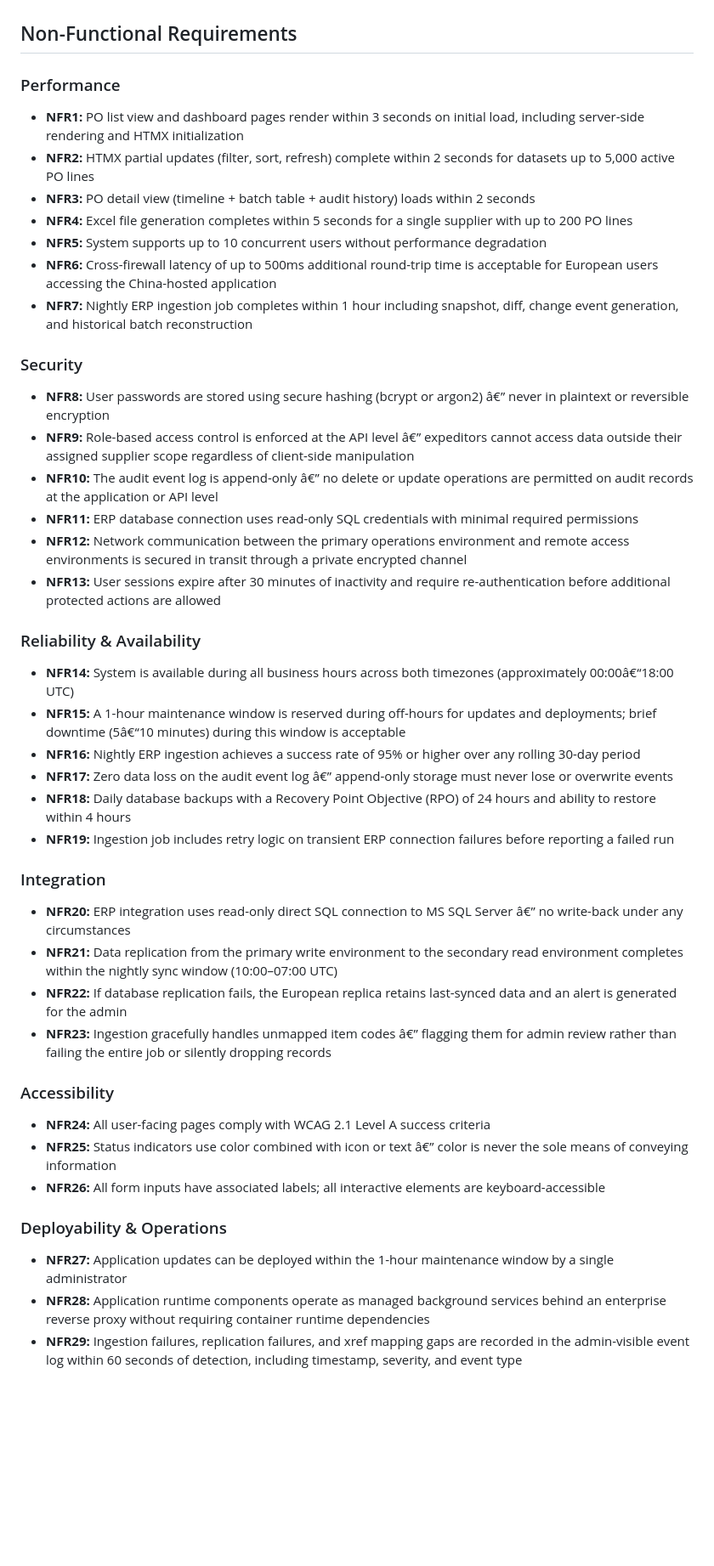
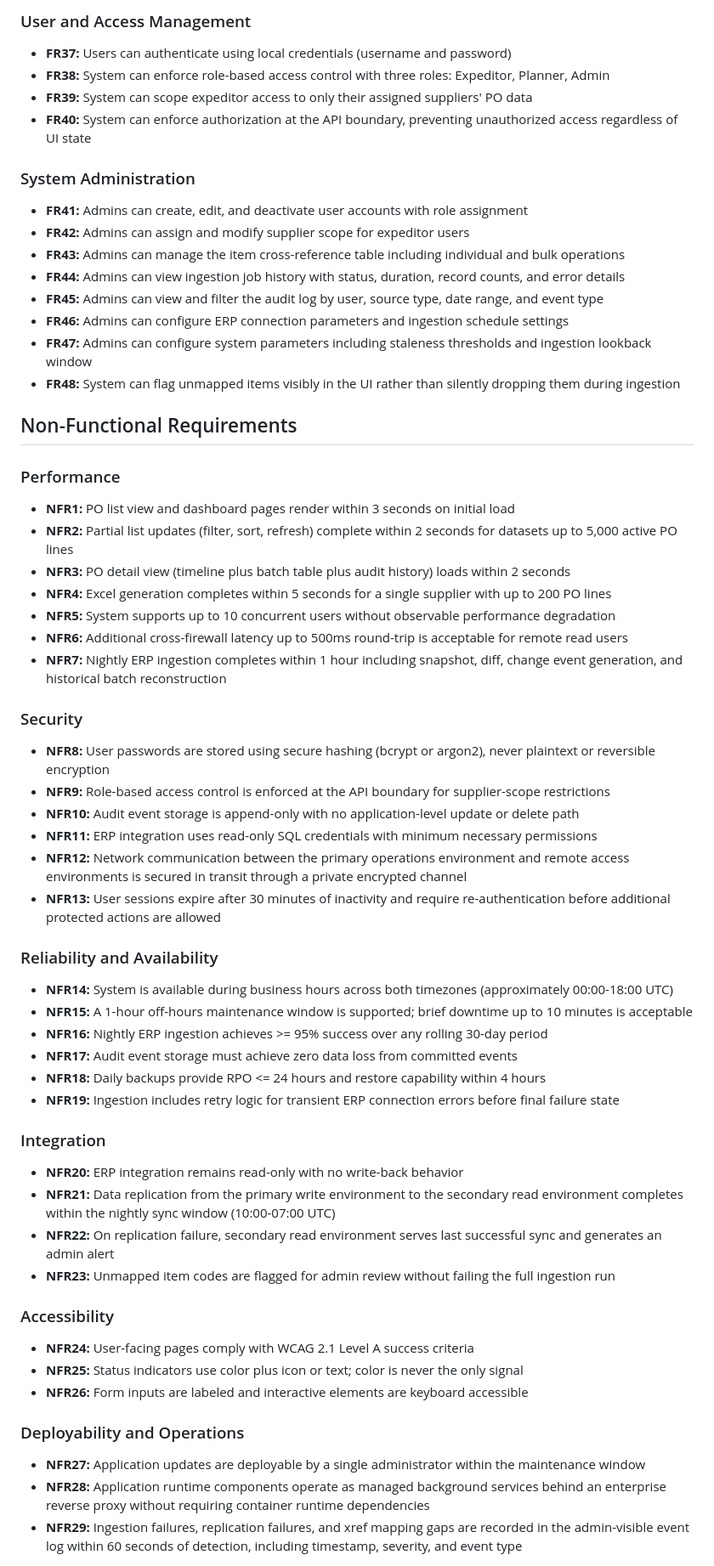
Before and after one commit to JanMaliczak/PO_Tracking, a Markdown page: _bmad-output/planning-artifacts/prd.md, the part around one of its changes. Shown at 85% size. Drawn GitHub-style; blank space fills up the shorter version.

```diff
--- a/_bmad-output/planning-artifacts/prd.md
+++ b/_bmad-output/planning-artifacts/prd.md
@@ -290,49 +319,66 @@ Performance targets and accessibility requirements are specified in [Non-Functio
+### User and Access Management
+
+- **FR37:** Users can authenticate using local credentials (username and password)
+- **FR38:** System can enforce role-based access control with three roles: Expeditor, Planner, Admin
+- **FR39:** System can scope expeditor access to only their assigned suppliers' PO data
+- **FR40:** System can enforce authorization at the API boundary, preventing unauthorized access regardless of UI state
+
+### System Administration
+
+- **FR41:** Admins can create, edit, and deactivate user accounts with role assignment
+- **FR42:** Admins can assign and modify supplier scope for expeditor users
+- **FR43:** Admins can manage the item cross-reference table including individual and bulk operations
+- **FR44:** Admins can view ingestion job history with status, duration, record counts, and error details
+- **FR45:** Admins can view and filter the audit log by user, source type, date range, and event type
+- **FR46:** Admins can configure ERP connection parameters and ingestion schedule settings
+- **FR47:** Admins can configure system parameters including staleness thresholds and ingestion lookback window
+- **FR48:** System can flag unmapped items visibly in the UI rather than silently dropping them during ingestion
 
 ## Non-Functional Requirements
 
 ### Performance
 
-- **NFR1:** PO list view and dashboard pages render within 3 seconds on initial load, including server-side rendering and HTMX initialization
-- **NFR2:** HTMX partial updates (filter, sort, refresh) complete within 2 seconds for datasets up to 5,000 active PO lines
-- **NFR3:** PO detail view (timeline + batch table + audit history) loads within 2 seconds
-- **NFR4:** Excel file generation completes within 5 seconds for a single supplier with up to 200 PO lines
-- **NFR5:** System supports up to 10 concurrent users without performance degradation
-- **NFR6:** Cross-firewall latency of up to 500ms additional round-trip time is acceptable for European users accessing the China-hosted application
-- **NFR7:** Nightly ERP ingestion job completes within 1 hour including snapshot, diff, change event generation, and historical batch reconstruction
+- **NFR1:** PO list view and dashboard pages render within 3 seconds on initial load
+- **NFR2:** Partial list updates (filter, sort, refresh) complete within 2 seconds for datasets up to 5,000 active PO lines
+- **NFR3:** PO detail view (timeline plus batch table plus audit history) loads within 2 seconds
+- **NFR4:** Excel generation completes within 5 seconds for a single supplier with up to 200 PO lines
+- **NFR5:** System supports up to 10 concurrent users without observable performance degradation
+- **NFR6:** Additional cross-firewall latency up to 500ms round-trip is acceptable for remote read users
+- **NFR7:** Nightly ERP ingestion completes within 1 hour including snapshot, diff, change event generation, and historical batch reconstruction
 
 ### Security
 
-- **NFR8:** User passwords are stored using secure hashing (bcrypt or argon2) â€” never in plaintext or reversible encryption
-- **NFR9:** Role-based access control is enforced at the API level â€” expeditors cannot access data outside their assigned supplier scope regardless of client-side manipulation
-- **NFR10:** The audit event log is append-only â€” no delete or update operations are permitted on audit records at the application or API level
-- **NFR11:** ERP database connection uses read-only SQL credentials with minimal required permissions
+- **NFR8:** User passwords are stored using secure hashing (bcrypt or argon2), never plaintext or reversible encryption
+- **NFR9:** Role-based access control is enforced at the API boundary for supplier-scope restrictions
+- **NFR10:** Audit event storage is append-only with no application-level update or delete path
+- **NFR11:** ERP integration uses read-only SQL credentials with minimum necessary permissions
 - **NFR12:** Network communication between the primary operations environment and remote access environments is secured in transit through a private encrypted channel
 - **NFR13:** User sessions expire after 30 minutes of inactivity and require re-authentication before additional protected actions are allowed
 
-### Reliability & Availability
+### Reliability and Availability
 
-- **NFR14:** System is available during all business hours across both timezones (approximately 00:00â€“18:00 UTC)
-- **NFR15:** A 1-hour maintenance window is reserved during off-hours for updates and deployments; brief downtime (5â€“10 minutes) during this window is acceptable
-- **NFR16:** Nightly ERP ingestion achieves a success rate of 95% or higher over any rolling 30-day period
-- **NFR17:** Zero data loss on the audit event log â€” append-only storage must never lose or overwrite events
-- **NFR18:** Daily database backups with a Recovery Point Objective (RPO) of 24 hours and ability to restore within 4 hours
-- **NFR19:** Ingestion job includes retry logic on transient ERP connection failures before reporting a failed run
+- **NFR14:** System is available during business hours across both timezones (approximately 00:00-18:00 UTC)
+- **NFR15:** A 1-hour off-hours maintenance window is supported; brief downtime up to 10 minutes is acceptable
+- **NFR16:** Nightly ERP ingestion achieves >= 95% success over any rolling 30-day period
+- **NFR17:** Audit event storage must achieve zero data loss from committed events
+- **NFR18:** Daily backups provide RPO <= 24 hours and restore capability within 4 hours
+- **NFR19:** Ingestion includes retry logic for transient ERP connection errors before final failure state
 
 ### Integration
 
-- **NFR20:** ERP integration uses read-only direct SQL connection to MS SQL Server â€” no write-back under any circumstances
-- **NFR21:** Data replication from the primary write environment to the secondary read environment completes within the nightly sync window (10:00–07:00 UTC)
-- **NFR22:** If database replication fails, the European replica retains last-synced data and an alert is generated for the admin
-- **NFR23:** Ingestion gracefully handles unmapped item codes â€” flagging them for admin review rather than failing the entire job or silently dropping records
+- **NFR20:** ERP integration remains read-only with no write-back behavior
+- **NFR21:** Data replication from the primary write environment to the secondary read environment completes within the nightly sync window (10:00-07:00 UTC)
+- **NFR22:** On replication failure, secondary read environment serves last successful sync and generates an admin alert
+- **NFR23:** Unmapped item codes are flagged for admin review without failing the full ingestion run
 
 ### Accessibility
 
-- **NFR24:** All user-facing pages comply with WCAG 2.1 Level A success criteria
-- **NFR25:** Status indicators use color combined with icon or text â€” color is never the sole means of conveying information
-- **NFR26:** All form inputs have associated labels; all interactive elements are keyboard-accessible
+- **NFR24:** User-facing pages comply with WCAG 2.1 Level A success criteria
+- **NFR25:** Status indicators use color plus icon or text; color is never the only signal
+- **NFR26:** Form inputs are labeled and interactive elements are keyboard accessible
 
-### Deployability & Operations
+### Deployability and Operations
 
-- **NFR27:** Application updates can be deployed within the 1-hour maintenance window by a single administrator
+- **NFR27:** Application updates are deployable by a single administrator within the maintenance window
 - **NFR28:** Application runtime components operate as managed background services behind an enterprise reverse proxy without requiring container runtime dependencies
 - **NFR29:** Ingestion failures, replication failures, and xref mapping gaps are recorded in the admin-visible event log within 60 seconds of detection, including timestamp, severity, and event type
```
Also changed, not shown: other parts of _bmad-output/planning-artifacts/prd.md (+208 -179 lines), _bmad-output/planning-artifacts/prd-validation-report.md (+25 -0 lines).
